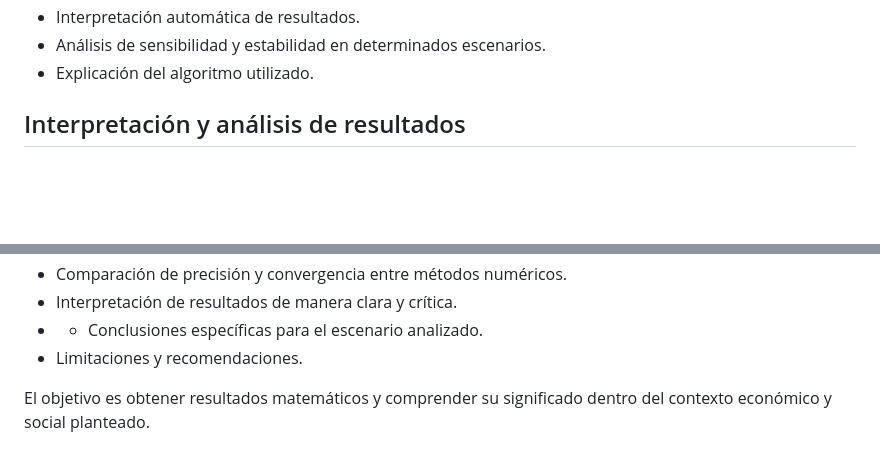
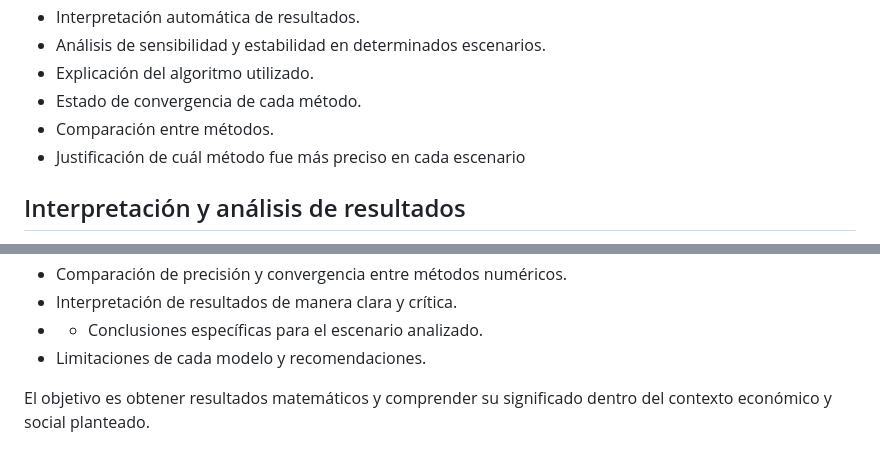
Before and after one commit to MikaelaCordova/simulacion-metodos-numericos, a Markdown page: README.md, 2 parts joined by grey strips. GitHub-like rendering; blank space fills up the shorter version.

Commit message:
docs: update README

```diff
--- a/README.md
+++ b/README.md
@@ -61,6 +61,9 @@ La aplicación incluye:
 - Interpretación automática de resultados.
 - Análisis de sensibilidad y estabilidad en determinados escenarios.
 - Explicación del algoritmo utilizado.
+- Estado de convergencia de cada método.
+- Comparación entre métodos.
+- Justificación de cuál método fue más preciso en cada escenario
 
 ## Interpretación y análisis de resultados
 
@@ -76,6 +79,6 @@ Dependiendo del escenario seleccionado, la plataforma permite analizar:
 - Comparación de precisión y convergencia entre métodos numéricos.
 - Interpretación de resultados de manera clara y crítica.
 - - Conclusiones específicas para el escenario analizado.
-- Limitaciones y recomendaciones.
+- Limitaciones de cada modelo y recomendaciones.
 
 El objetivo es obtener resultados matemáticos y comprender su significado dentro del contexto económico y social planteado.
```
